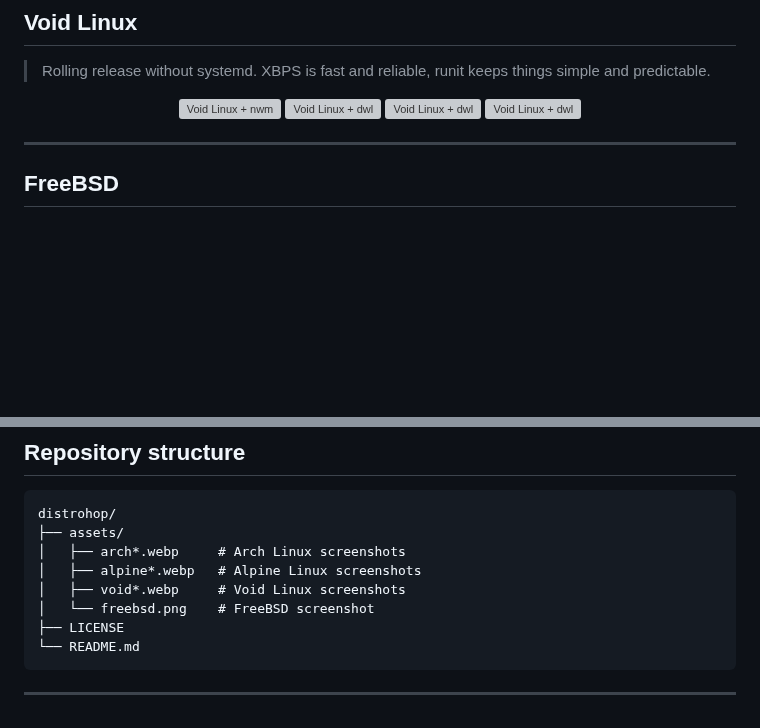
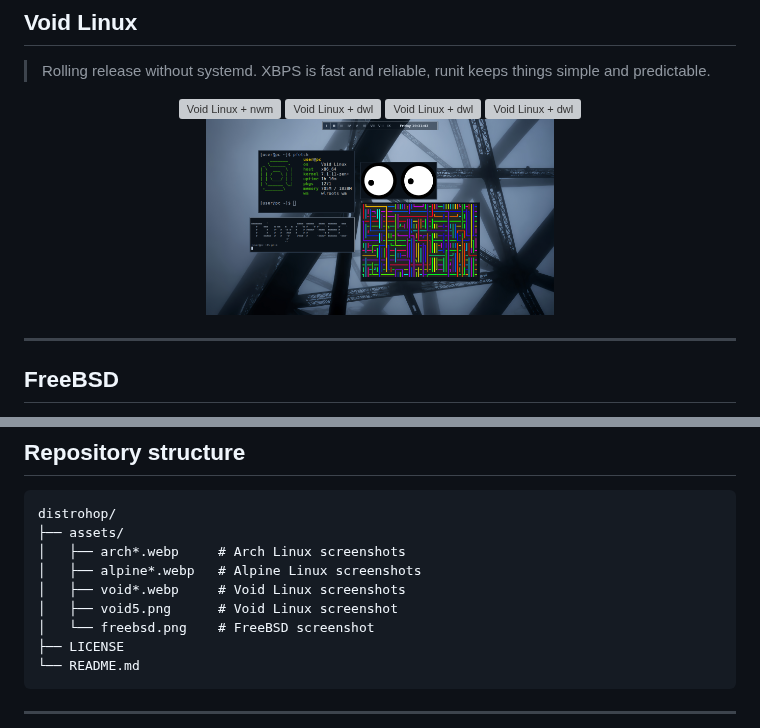
Before and after one commit to tinyopsec/distrohop, a Markdown page: README.md, 2 parts joined by grey strips. Rendered like a GitHub page; pictures changed too: assets/void5.png (added); blank space fills up the shorter version; grey boxes are pictures that could not be loaded.

Commit message:
Add void5 screenshot and update README

```diff
--- a/README.md
+++ b/README.md
@@ -69,6 +69,7 @@ This repository is a screenshot journal of Linux systems I run and experiment wi
   <img src="assets/void1.webp" alt="Void Linux + dwl" width="49%">
   <img src="assets/void2.webp" alt="Void Linux + dwl" width="49%">
   <img src="assets/void3.webp" alt="Void Linux + dwl" width="49%">
+  <img src="assets/void5.png" alt="Void Linux + wlroots wm" width="49%">
 </p>
 
 ---
@@ -91,6 +92,7 @@ distrohop/
 │   ├── arch*.webp     # Arch Linux screenshots
 │   ├── alpine*.webp   # Alpine Linux screenshots
 │   ├── void*.webp     # Void Linux screenshots
+│   ├── void5.png      # Void Linux screenshot
 │   └── freebsd.png    # FreeBSD screenshot
 ├── LICENSE
 └── README.md
```
